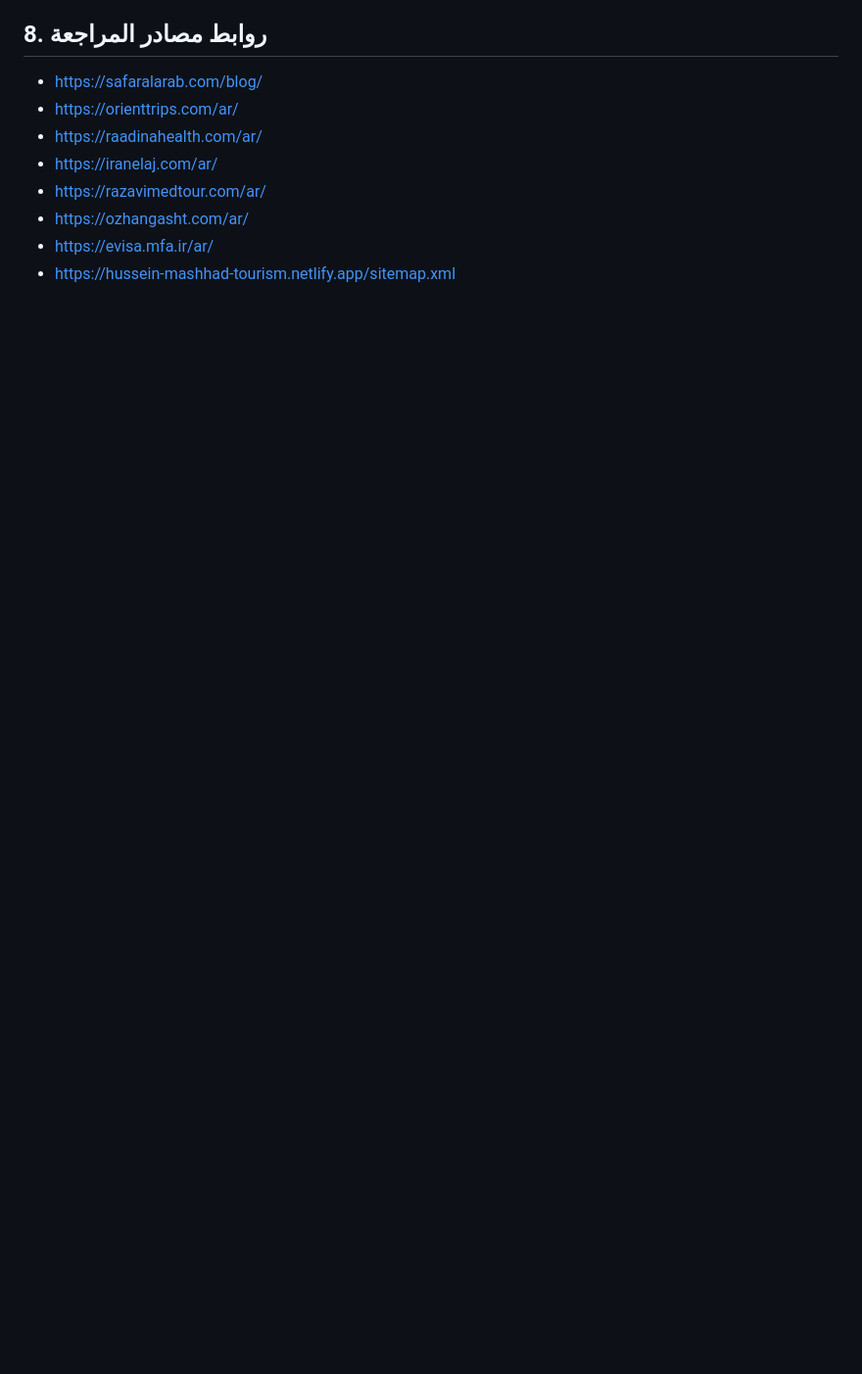
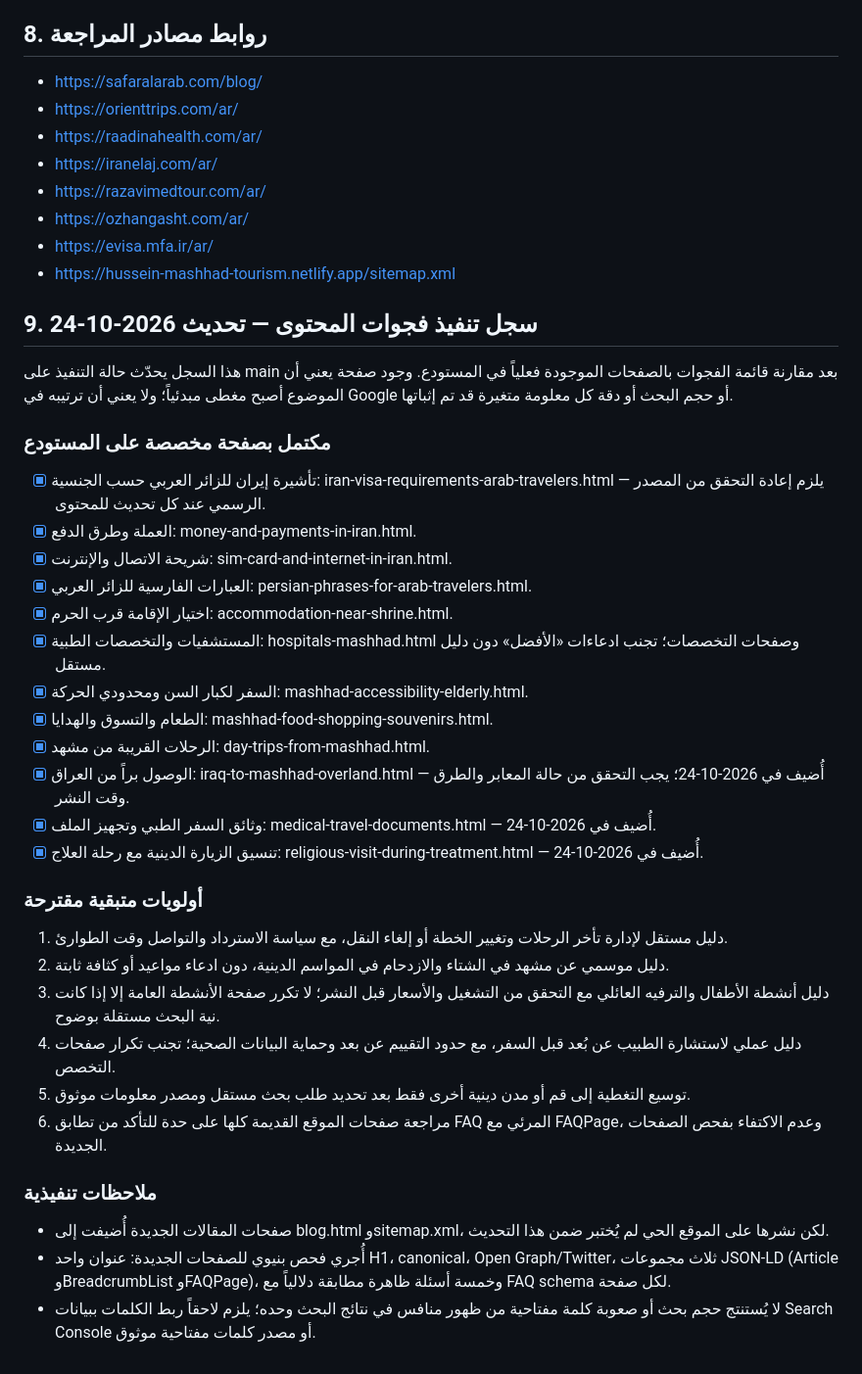
Before and after one commit to marsiehgoumohammad-lang/hossein-mashhad-tourism, a Markdown page: docs/COMPETITOR_CONTENT_INVENTORY_AND_GAPS_2026-10-23.md, the part around the change. Shown at 98% size. Rendered like a GitHub page; blank space fills up the shorter version.

Commit message:
Track completed and remaining competitor content gaps

```diff
--- a/docs/COMPETITOR_CONTENT_INVENTORY_AND_GAPS_2026-10-23.md
+++ b/docs/COMPETITOR_CONTENT_INVENTORY_AND_GAPS_2026-10-23.md
@@ -183,3 +183,38 @@
 - https://ozhangasht.com/ar/
 - https://evisa.mfa.ir/ar/
 - https://hussein-mashhad-tourism.netlify.app/sitemap.xml
+
+
+## 9. سجل تنفيذ فجوات المحتوى — تحديث 2026-10-24
+
+هذا السجل يحدّث حالة التنفيذ على main بعد مقارنة قائمة الفجوات بالصفحات الموجودة فعلياً في المستودع. وجود صفحة يعني أن الموضوع أصبح مغطى مبدئياً؛ ولا يعني أن ترتيبه في Google أو حجم البحث أو دقة كل معلومة متغيرة قد تم إثباتها.
+
+### مكتمل بصفحة مخصصة على المستودع
+
+- [x] تأشيرة إيران للزائر العربي حسب الجنسية: iran-visa-requirements-arab-travelers.html — يلزم إعادة التحقق من المصدر الرسمي عند كل تحديث للمحتوى.
+- [x] العملة وطرق الدفع: money-and-payments-in-iran.html.
+- [x] شريحة الاتصال والإنترنت: sim-card-and-internet-in-iran.html.
+- [x] العبارات الفارسية للزائر العربي: persian-phrases-for-arab-travelers.html.
+- [x] اختيار الإقامة قرب الحرم: accommodation-near-shrine.html.
+- [x] المستشفيات والتخصصات الطبية: hospitals-mashhad.html وصفحات التخصصات؛ تجنب ادعاءات «الأفضل» دون دليل مستقل.
+- [x] السفر لكبار السن ومحدودي الحركة: mashhad-accessibility-elderly.html.
+- [x] الطعام والتسوق والهدايا: mashhad-food-shopping-souvenirs.html.
+- [x] الرحلات القريبة من مشهد: day-trips-from-mashhad.html.
+- [x] الوصول براً من العراق: iraq-to-mashhad-overland.html — أُضيف في 2026-10-24؛ يجب التحقق من حالة المعابر والطرق وقت النشر.
+- [x] وثائق السفر الطبي وتجهيز الملف: medical-travel-documents.html — أُضيف في 2026-10-24.
+- [x] تنسيق الزيارة الدينية مع رحلة العلاج: religious-visit-during-treatment.html — أُضيف في 2026-10-24.
+
+### أولويات متبقية مقترحة
+
+1. دليل مستقل لإدارة تأخر الرحلات وتغيير الخطة أو إلغاء النقل، مع سياسة الاسترداد والتواصل وقت الطوارئ.
+2. دليل موسمي عن مشهد في الشتاء والازدحام في المواسم الدينية، دون ادعاء مواعيد أو كثافة ثابتة.
+3. دليل أنشطة الأطفال والترفيه العائلي مع التحقق من التشغيل والأسعار قبل النشر؛ لا تكرر صفحة الأنشطة العامة إلا إذا كانت نية البحث مستقلة بوضوح.
+4. دليل عملي لاستشارة الطبيب عن بُعد قبل السفر، مع حدود التقييم عن بعد وحماية البيانات الصحية؛ تجنب تكرار صفحات التخصص.
+5. توسيع التغطية إلى قم أو مدن دينية أخرى فقط بعد تحديد طلب بحث مستقل ومصدر معلومات موثوق.
+6. مراجعة صفحات الموقع القديمة كلها على حدة للتأكد من تطابق FAQ المرئي مع FAQPage، وعدم الاكتفاء بفحص الصفحات الجديدة.
+
+### ملاحظات تنفيذية
+
+- صفحات المقالات الجديدة أُضيفت إلى blog.html وsitemap.xml، لكن نشرها على الموقع الحي لم يُختبر ضمن هذا التحديث.
+- أُجري فحص بنيوي للصفحات الجديدة: عنوان واحد H1، canonical، Open Graph/Twitter، ثلاث مجموعات JSON-LD (Article وBreadcrumbList وFAQPage)، وخمسة أسئلة ظاهرة مطابقة دلالياً مع FAQ schema لكل صفحة.
+- لا يُستنتج حجم بحث أو صعوبة كلمة مفتاحية من ظهور منافس في نتائج البحث وحده؛ يلزم لاحقاً ربط الكلمات ببيانات Search Console أو مصدر كلمات مفتاحية موثوق.
```
